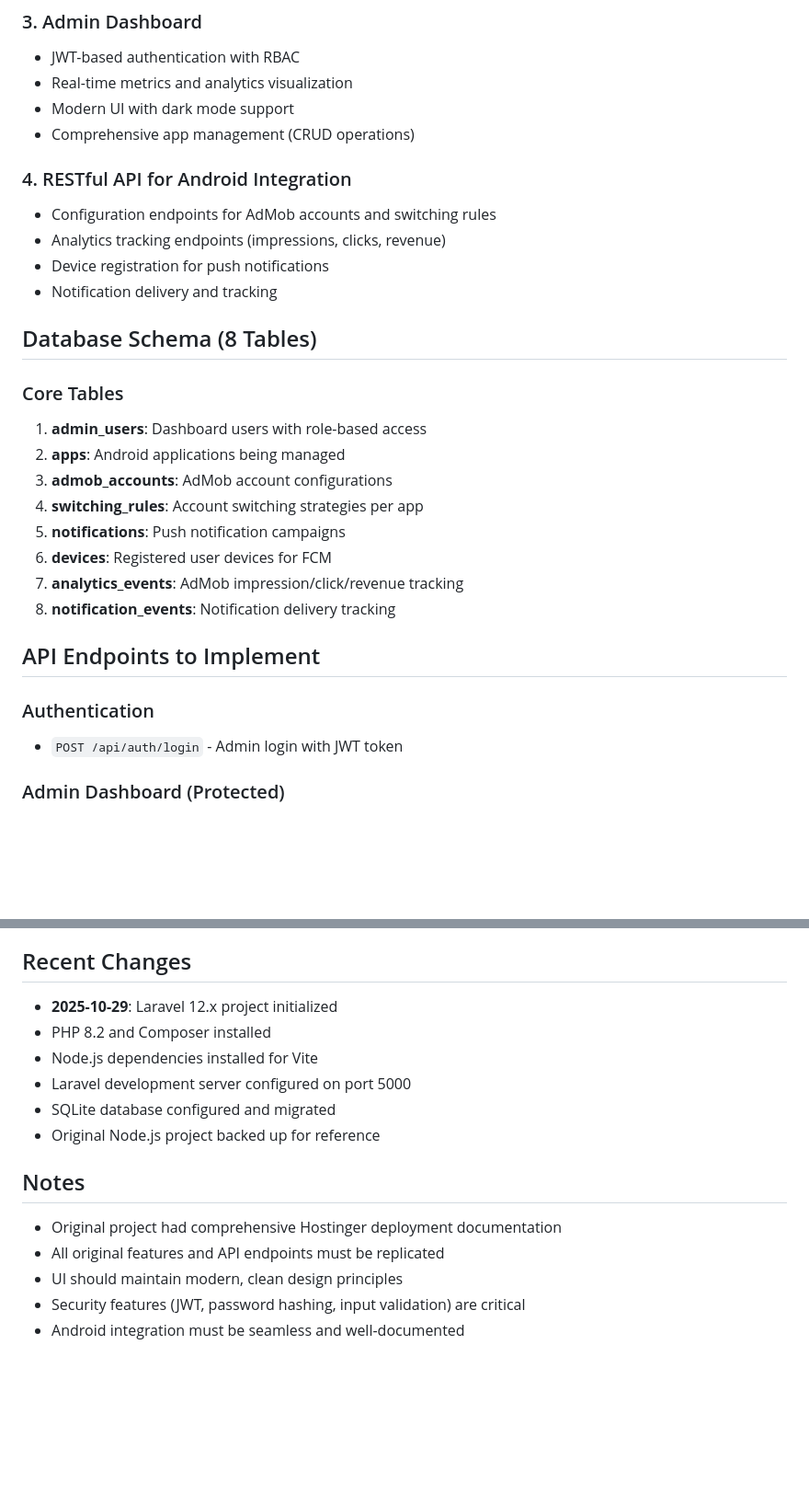
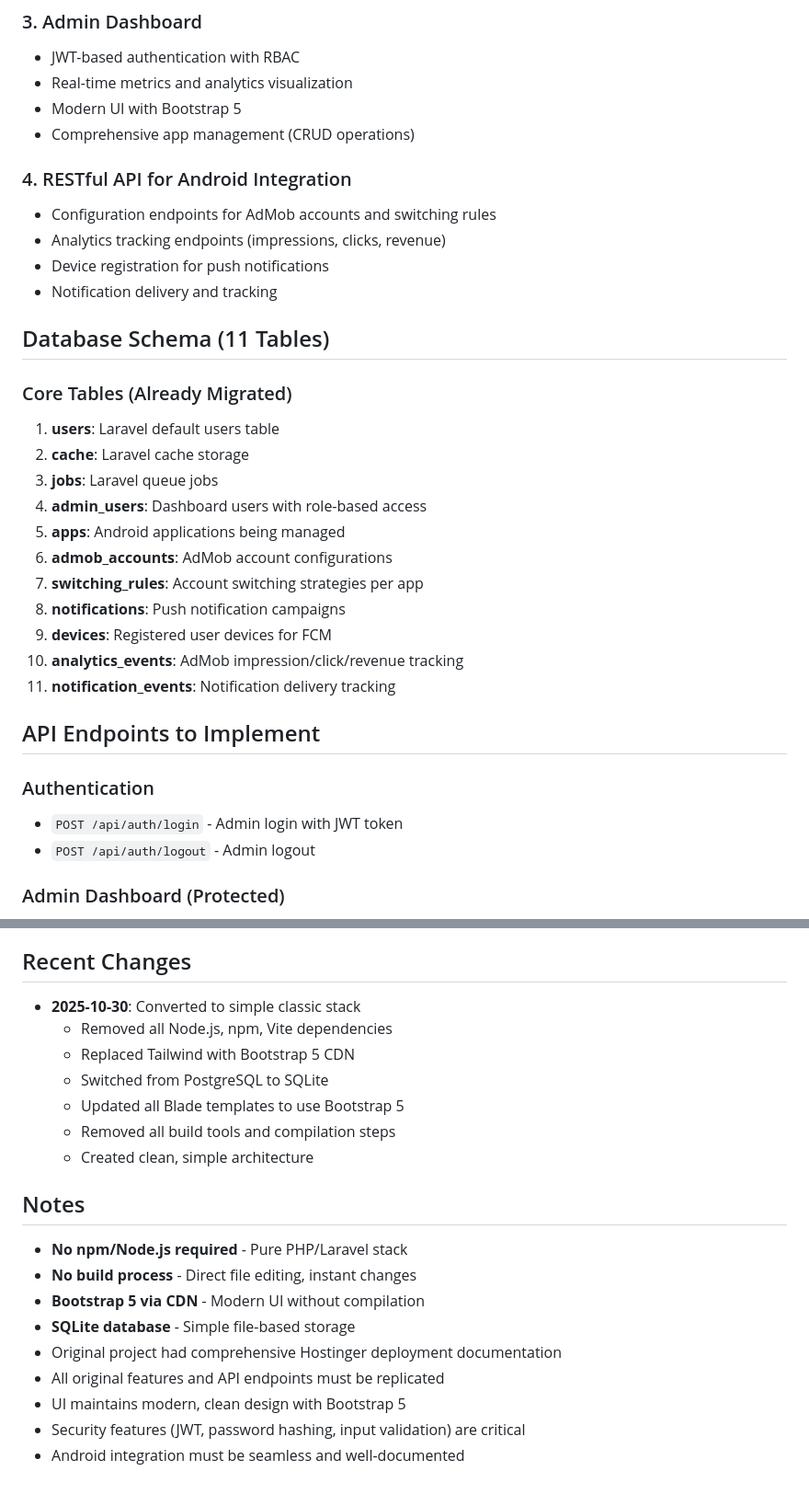
Before and after one commit to fikrielfakir/appserver, a Markdown page: replit.md, 2 parts joined by grey strips. Shown at 92% size. GitHub-like rendering; blank space fills up the shorter version.

```diff
--- a/replit.md
+++ b/replit.md
@@ -67,7 +87,7 @@ Original Node.js/React project backed up to `old_nodejs_backup/` directory for r
 ### 3. Admin Dashboard
 - JWT-based authentication with RBAC
 - Real-time metrics and analytics visualization
-- Modern UI with dark mode support
+- Modern UI with Bootstrap 5
 - Comprehensive app management (CRUD operations)
 
 ### 4. RESTful API for Android Integration
@@ -76,22 +96,26 @@ Original Node.js/React project backed up to `old_nodejs_backup/` directory for r
 - Device registration for push notifications
 - Notification delivery and tracking
 
-## Database Schema (8 Tables)
+## Database Schema (11 Tables)
 
-### Core Tables
-1. **admin_users**: Dashboard users with role-based access
-2. **apps**: Android applications being managed
-3. **admob_accounts**: AdMob account configurations
-4. **switching_rules**: Account switching strategies per app
-5. **notifications**: Push notification campaigns
-6. **devices**: Registered user devices for FCM
-7. **analytics_events**: AdMob impression/click/revenue tracking
-8. **notification_events**: Notification delivery tracking
+### Core Tables (Already Migrated)
+1. **users**: Laravel default users table
+2. **cache**: Laravel cache storage
+3. **jobs**: Laravel queue jobs
+4. **admin_users**: Dashboard users with role-based access
+5. **apps**: Android applications being managed
+6. **admob_accounts**: AdMob account configurations
+7. **switching_rules**: Account switching strategies per app
+8. **notifications**: Push notification campaigns
+9. **devices**: Registered user devices for FCM
+10. **analytics_events**: AdMob impression/click/revenue tracking
+11. **notification_events**: Notification delivery tracking
 
 ## API Endpoints to Implement
 
 ### Authentication
 - `POST /api/auth/login` - Admin login with JWT token
+- `POST /api/auth/logout` - Admin logout
 
 ### Admin Dashboard (Protected)
 - `GET /api/admin/dashboard/stats` - Dashboard statistics
@@ -196,17 +217,22 @@ These will serve as references for the API endpoints and Android communication p
 
 ## Recent Changes
 
-- **2025-10-29**: Laravel 12.x project initialized
-- PHP 8.2 and Composer installed
-- Node.js dependencies installed for Vite
-- Laravel development server configured on port 5000
-- SQLite database configured and migrated
-- Original Node.js project backed up for reference
+- **2025-10-30**: Converted to simple classic stack
+  - Removed all Node.js, npm, Vite dependencies
+  - Replaced Tailwind with Bootstrap 5 CDN
+  - Switched from PostgreSQL to SQLite
+  - Updated all Blade templates to use Bootstrap 5
+  - Removed all build tools and compilation steps
+  - Created clean, simple architecture
 
 ## Notes
 
+- **No npm/Node.js required** - Pure PHP/Laravel stack
+- **No build process** - Direct file editing, instant changes
+- **Bootstrap 5 via CDN** - Modern UI without compilation
+- **SQLite database** - Simple file-based storage
 - Original project had comprehensive Hostinger deployment documentation
 - All original features and API endpoints must be replicated
-- UI should maintain modern, clean design principles
+- UI maintains modern, clean design with Bootstrap 5
 - Security features (JWT, password hashing, input validation) are critical
 - Android integration must be seamless and well-documented
```
Also changed, not shown: other parts of replit.md (+65 -48 lines).
